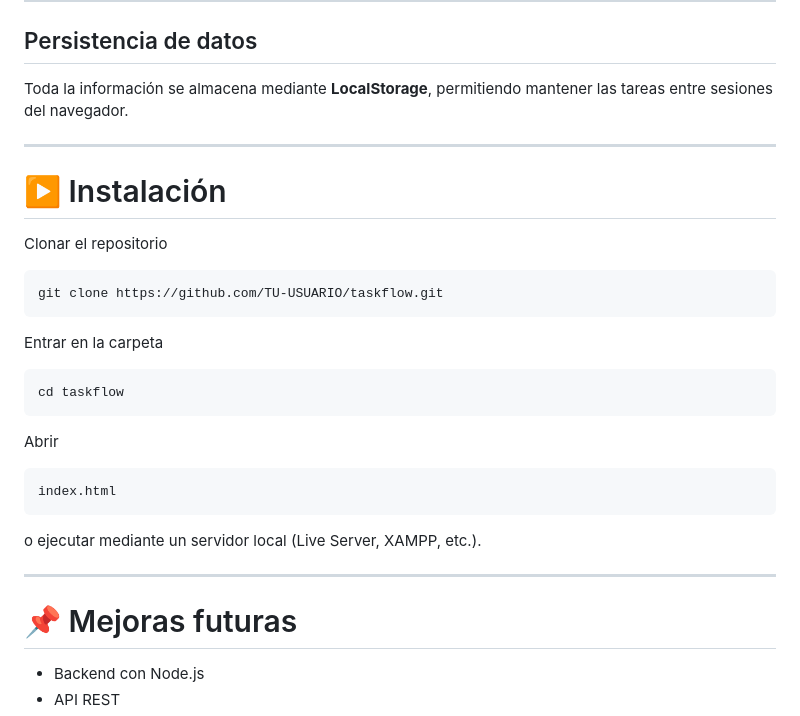
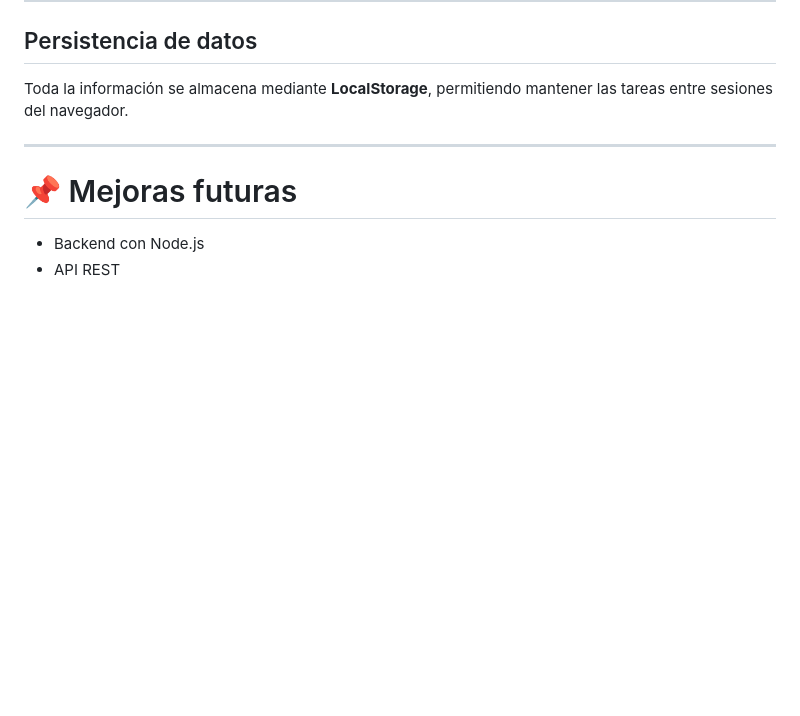
Before and after one commit to 15albaredondo-hue/taskflow, a Markdown page: README.md, the part around the change. Rendered like a GitHub page; blank space fills up the shorter version.

Commit message:
Descripción de los cambios

````diff
--- a/README.md
+++ b/README.md
@@ -193,29 +193,7 @@ Toda la información se almacena mediante **LocalStorage**, permitiendo mantener
 
 ---
 
-# ▶️ Instalación
 
-Clonar el repositorio
-
-```bash
-git clone https://github.com/TU-USUARIO/taskflow.git
-```
-
-Entrar en la carpeta
-
-```bash
-cd taskflow
-```
-
-Abrir
-
-```text
-index.html
-```
-
-o ejecutar mediante un servidor local (Live Server, XAMPP, etc.).
-
----
 
 # 📌 Mejoras futuras
 
````
